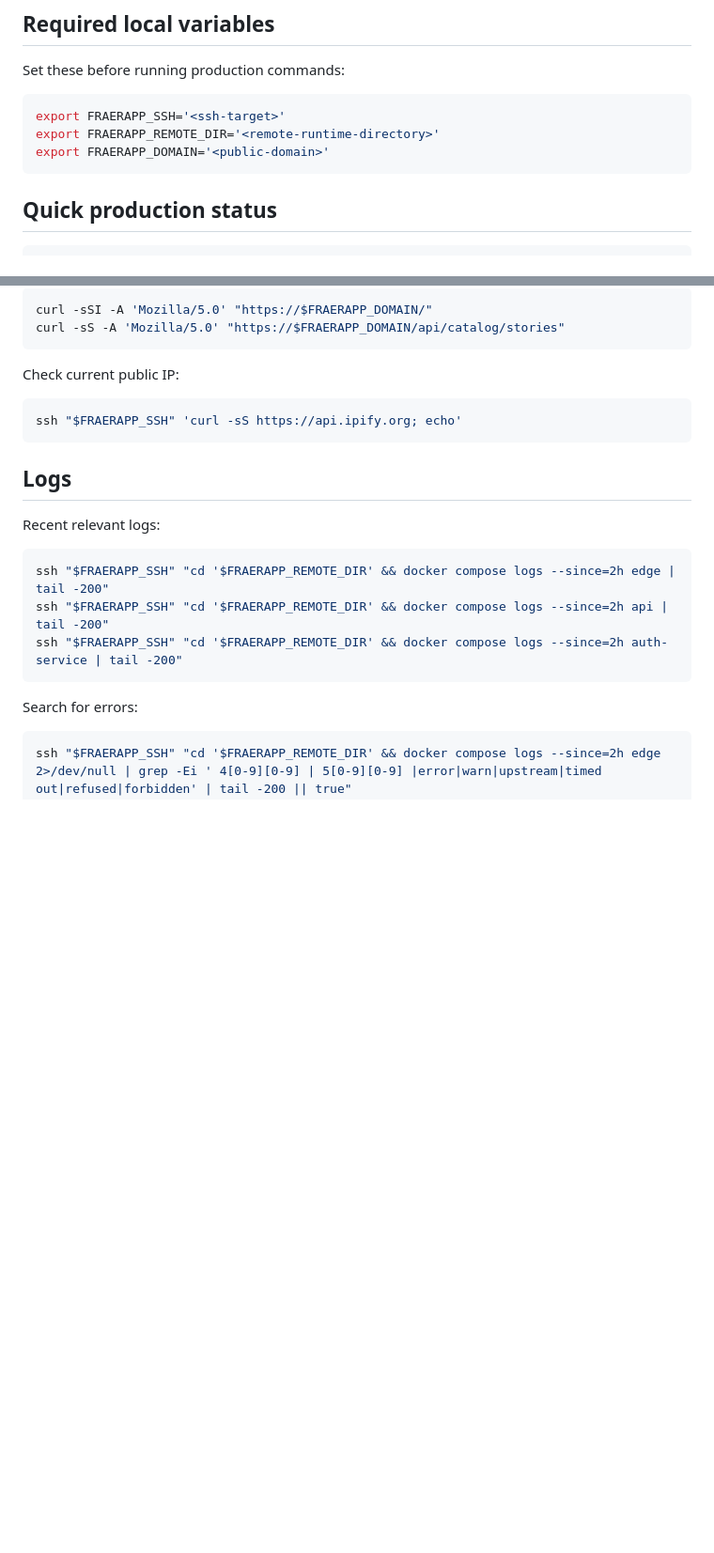
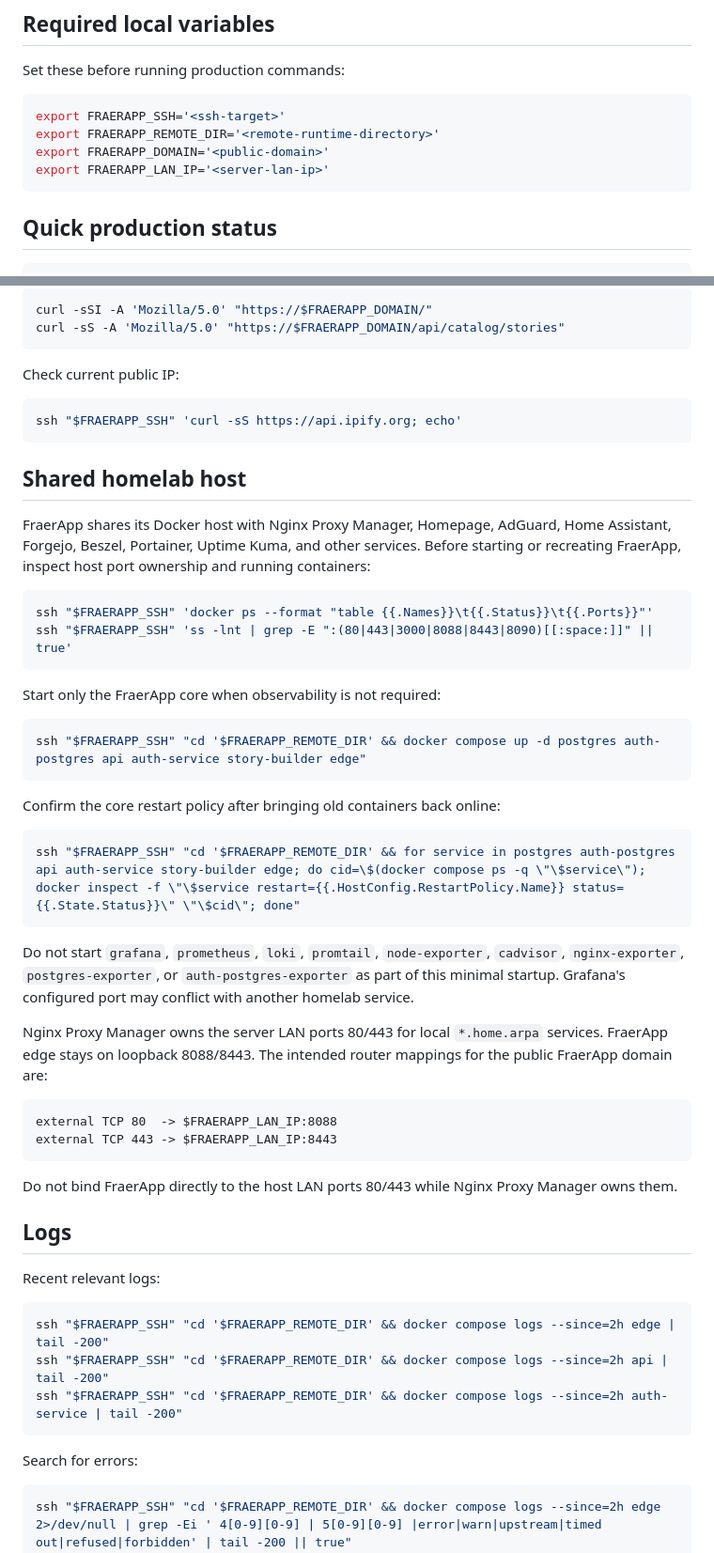
Before and after one commit to CuLiBiAkA/fraerapp, a Markdown page: DEPLOY_RUNBOOK.md, 2 parts joined by grey strips. Shown at 94% size. GitHub-like rendering; blank space fills up the shorter version.

Commit message:
docs: record FraerApp homelab operations

````diff
--- a/DEPLOY_RUNBOOK.md
+++ b/DEPLOY_RUNBOOK.md
@@ -14,6 +14,7 @@ Set these before running production commands:
 export FRAERAPP_SSH='<ssh-target>'
 export FRAERAPP_REMOTE_DIR='<remote-runtime-directory>'
 export FRAERAPP_DOMAIN='<public-domain>'
+export FRAERAPP_LAN_IP='<server-lan-ip>'
 ```
 
 ## Quick production status
@@ -42,6 +43,38 @@ Check current public IP:
 ssh "$FRAERAPP_SSH" 'curl -sS https://api.ipify.org; echo'
 ```
 
+## Shared homelab host
+
+FraerApp shares its Docker host with Nginx Proxy Manager, Homepage, AdGuard, Home Assistant, Forgejo, Beszel, Portainer, Uptime Kuma, and other services. Before starting or recreating FraerApp, inspect host port ownership and running containers:
+
+```bash
+ssh "$FRAERAPP_SSH" 'docker ps --format "table {{.Names}}\t{{.Status}}\t{{.Ports}}"'
+ssh "$FRAERAPP_SSH" 'ss -lnt | grep -E ":(80|443|3000|8088|8443|8090)[[:space:]]" || true'
+```
+
+Start only the FraerApp core when observability is not required:
+
+```bash
+ssh "$FRAERAPP_SSH" "cd '$FRAERAPP_REMOTE_DIR' && docker compose up -d postgres auth-postgres api auth-service story-builder edge"
+```
+
+Confirm the core restart policy after bringing old containers back online:
+
+```bash
+ssh "$FRAERAPP_SSH" "cd '$FRAERAPP_REMOTE_DIR' && for service in postgres auth-postgres api auth-service story-builder edge; do cid=\$(docker compose ps -q \"\$service\"); docker inspect -f \"\$service restart={{.HostConfig.RestartPolicy.Name}} status={{.State.Status}}\" \"\$cid\"; done"
+```
+
+Do not start `grafana`, `prometheus`, `loki`, `promtail`, `node-exporter`, `cadvisor`, `nginx-exporter`, `postgres-exporter`, or `auth-postgres-exporter` as part of this minimal startup. Grafana's configured port may conflict with another homelab service.
+
+Nginx Proxy Manager owns the server LAN ports 80/443 for local `*.home.arpa` services. FraerApp edge stays on loopback 8088/8443. The intended router mappings for the public FraerApp domain are:
+
+```text
+external TCP 80  -> $FRAERAPP_LAN_IP:8088
+external TCP 443 -> $FRAERAPP_LAN_IP:8443
+```
+
+Do not bind FraerApp directly to the host LAN ports 80/443 while Nginx Proxy Manager owns them.
+
 ## Logs
 
 Recent relevant logs:
````
Also changed, not shown: other parts of DEPLOY_RUNBOOK.md (+2 -1 lines), PROJECT_CONTEXT.md (+19 -1 lines).
